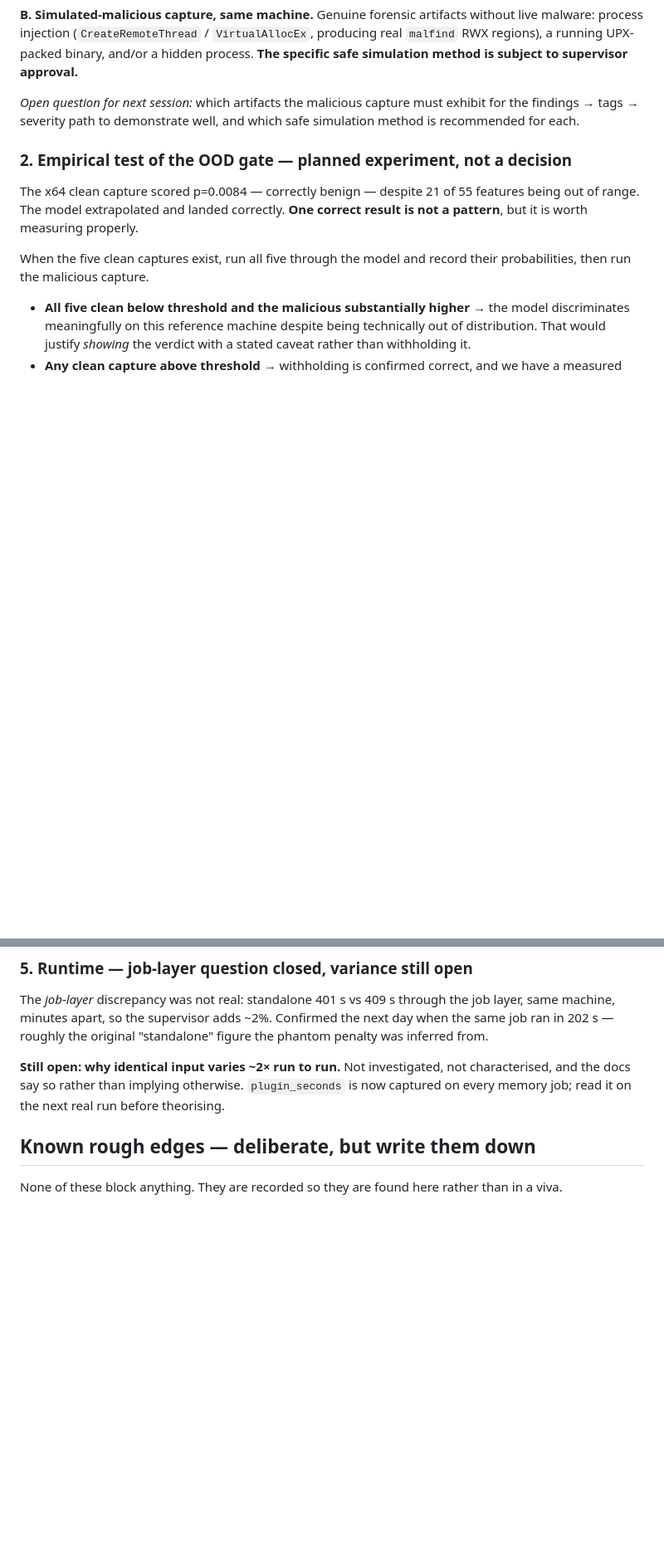
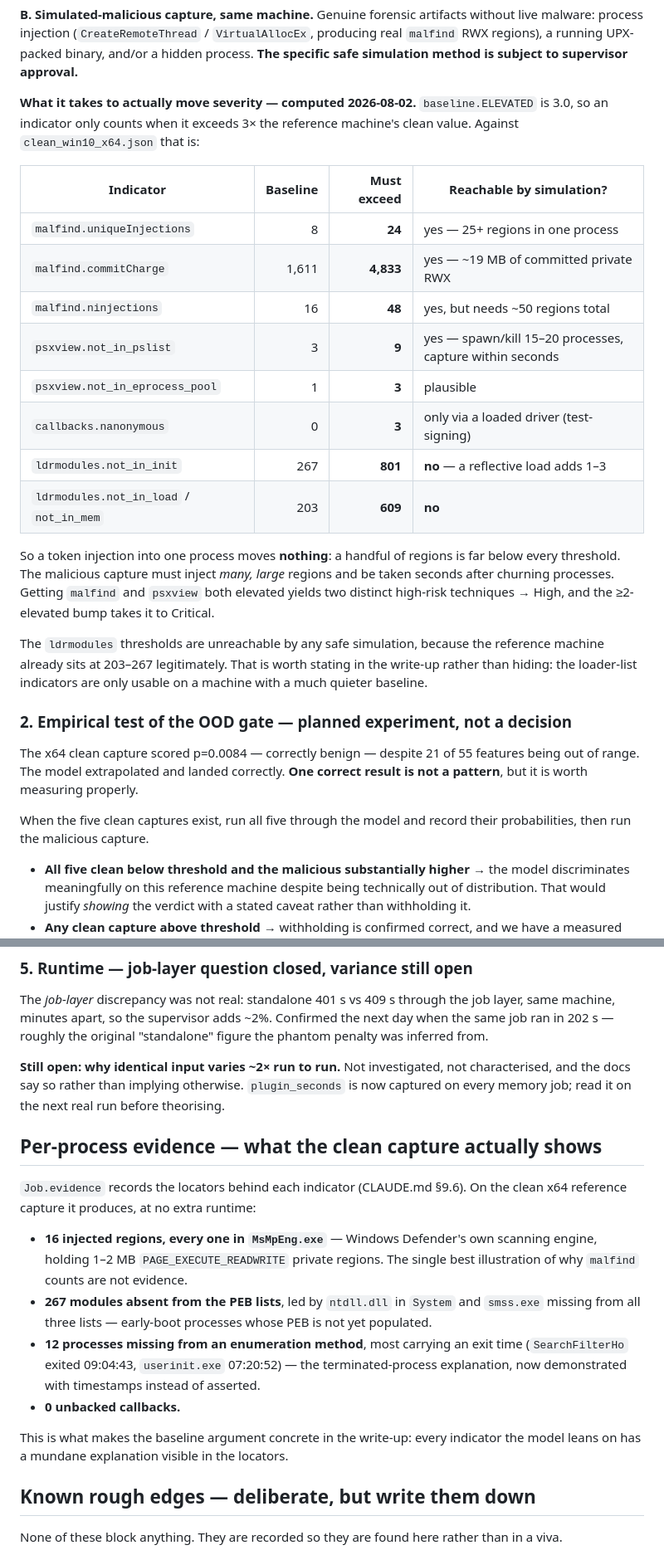
Before and after one commit to Mukhbit5434/final-year-project, a Markdown page: STATUS.md, 2 parts joined by grey strips. Shown at 83% size. Rendered like a GitHub page; blank space fills up the shorter version.

Commit message:
Record evidence output, elevation thresholds and first instrumented timings

```diff
--- a/STATUS.md
+++ b/STATUS.md
@@ -187,9 +196,30 @@ malware: process injection (`CreateRemoteThread` / `VirtualAllocEx`, producing r
 `malfind` RWX regions), a running UPX-packed binary, and/or a hidden process.
 **The specific safe simulation method is subject to supervisor approval.**
 
-*Open question for next session:* which artifacts the malicious capture must exhibit for
-the findings → tags → severity path to demonstrate well, and which safe simulation method
-is recommended for each.
+**What it takes to actually move severity — computed 2026-08-02.** `baseline.ELEVATED` is
+3.0, so an indicator only counts when it exceeds 3× the reference machine's clean value.
+Against `clean_win10_x64.json` that is:
+
+| Indicator | Baseline | Must exceed | Reachable by simulation? |
+|---|---:|---:|---|
+| `malfind.uniqueInjections` | 8 | **24** | yes — 25+ regions in one process |
+| `malfind.commitCharge` | 1,611 | **4,833** | yes — ~19 MB of committed private RWX |
+| `malfind.ninjections` | 16 | **48** | yes, but needs ~50 regions total |
+| `psxview.not_in_pslist` | 3 | **9** | yes — spawn/kill 15–20 processes, capture within seconds |
+| `psxview.not_in_eprocess_pool` | 1 | **3** | plausible |
+| `callbacks.nanonymous` | 0 | **3** | only via a loaded driver (test-signing) |
+| `ldrmodules.not_in_init` | 267 | **801** | **no** — a reflective load adds 1–3 |
+| `ldrmodules.not_in_load` / `not_in_mem` | 203 | **609** | **no** |
+
+So a token injection into one process moves **nothing**: a handful of regions is far below
+every threshold. The malicious capture must inject *many, large* regions and be taken
+seconds after churning processes. Getting `malfind` and `psxview` both elevated yields two
+distinct high-risk techniques → High, and the ≥2-elevated bump takes it to Critical.
+
+The `ldrmodules` thresholds are unreachable by any safe simulation, because the reference
+machine already sits at 203–267 legitimately. That is worth stating in the write-up rather
+than hiding: the loader-list indicators are only usable on a machine with a much quieter
+baseline.
 
 ### 2. Empirical test of the OOD gate — planned experiment, not a decision
 
@@ -243,6 +273,24 @@ inferred from.
 **Still open: why identical input varies ~2× run to run.** Not investigated, not
 characterised, and the docs say so rather than implying otherwise. `plugin_seconds` is now
 captured on every memory job; read it on the next real run before theorising.
+
+## Per-process evidence — what the clean capture actually shows
+
+`Job.evidence` records the locators behind each indicator (CLAUDE.md §9.6). On the clean
+x64 reference capture it produces, at no extra runtime:
+
+- **16 injected regions, every one in `MsMpEng.exe`** — Windows Defender's own scanning
+  engine, holding 1–2 MB `PAGE_EXECUTE_READWRITE` private regions. The single best
+  illustration of why `malfind` counts are not evidence.
+- **267 modules absent from the PEB lists**, led by `ntdll.dll` in `System` and `smss.exe`
+  missing from all three lists — early-boot processes whose PEB is not yet populated.
+- **12 processes missing from an enumeration method**, most carrying an exit time
+  (`SearchFilterHo` exited 09:04:43, `userinit.exe` 07:20:52) — the terminated-process
+  explanation, now demonstrated with timestamps instead of asserted.
+- **0 unbacked callbacks.**
+
+This is what makes the baseline argument concrete in the write-up: every indicator the
+model leans on has a mundane explanation visible in the locators.
 
 ## Known rough edges — deliberate, but write them down
 
```
Also changed, not shown: other parts of STATUS.md (+10 -1 lines).
